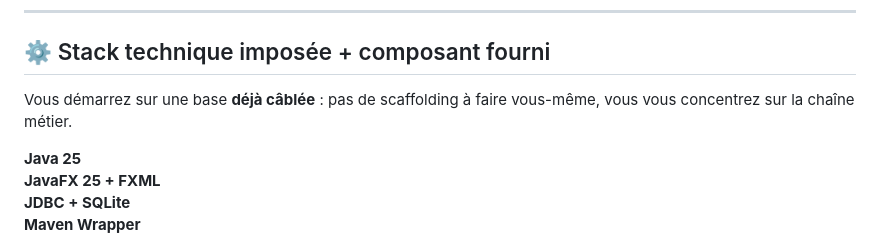
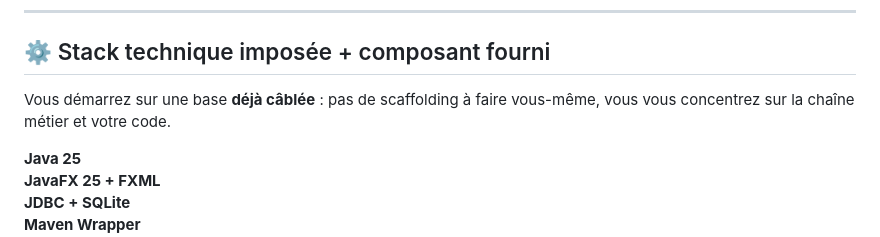
Before and after one commit to IUTInfoAix-R202/cours, a Markdown page: cm4-mvvm-persistance.md, the part around one of its changes. Drawn GitHub-style.

```diff
--- a/cm4-mvvm-persistance.md
+++ b/cm4-mvvm-persistance.md
@@ -299,7 +299,7 @@ Personas <a href="https://iutinfoaix-s201.github.io/brief/Analyse%20et%20concept
 
 ## ⚙️ Stack technique imposée + composant fourni
 
-<p style="font-size: 1.45rem; margin: -0.5rem 0 0.6rem 0;">Vous démarrez sur une base <b>déjà câblée</b> : pas de scaffolding à faire vous-même, vous vous concentrez sur la chaîne métier.</p>
+<p style="font-size: 1.45rem; margin: -0.5rem 0 0.6rem 0;">Vous démarrez sur une base <b>déjà câblée</b> : pas de scaffolding à faire vous-même, vous vous concentrez sur la chaîne métier et votre code.</p>
 
 <div style="display: grid; grid-template-columns: 1.15fr 1fr; gap: 1.5rem; margin-top: 1.2rem;">
 
```
Also changed, not shown: other parts of cm4-mvvm-persistance.md (+22 -19 lines).
